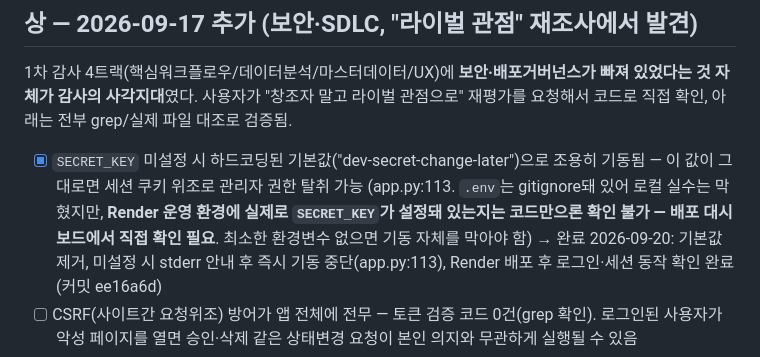
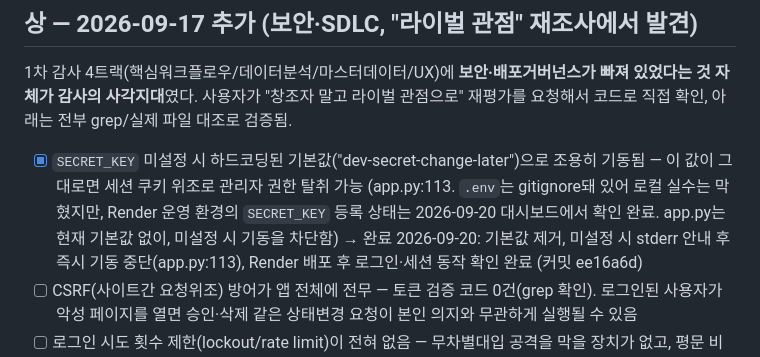
Before and after one commit to thebrilliantpillar-beep/QC-SYSTEM, a Markdown page: docs/qms-audit-backlog.md, the part around the change. Rendered like a GitHub page.

Commit message:
docs: qms-audit-backlog SECRET_KEY 항목 설명 정정
- "Render 운영 환경 확인 불가" 문장을 2026-09-20 대시보드 확인 완료 사실로 정정
- app.py 현재 상태(기본값 없음, 미설정 시 기동 차단) 반영

Co-Authored-By: Claude Sonnet 4.6 <noreply@anthropic.com>

```diff
--- a/docs/qms-audit-backlog.md
+++ b/docs/qms-audit-backlog.md
@@ -62,9 +62,9 @@
 
 - [x] `SECRET_KEY` 미설정 시 하드코딩된 기본값("dev-secret-change-later")으로 조용히
       기동됨 — 이 값이 그대로면 세션 쿠키 위조로 관리자 권한 탈취 가능
-      (app.py:113. `.env`는 gitignore돼 있어 로컬 실수는 막혔지만, **Render 운영
-      환경에 실제로 `SECRET_KEY`가 설정돼 있는지는 코드만으론 확인 불가 — 배포
-      대시보드에서 직접 확인 필요**. 최소한 환경변수 없으면 기동 자체를 막아야 함)
+      (app.py:113. `.env`는 gitignore돼 있어 로컬 실수는 막혔지만, Render 운영
+      환경의 `SECRET_KEY` 등록 상태는 2026-09-20 대시보드에서 확인 완료.
+      app.py는 현재 기본값 없이, 미설정 시 기동을 차단함)
       → 완료 2026-09-20: 기본값 제거, 미설정 시 stderr 안내 후 즉시 기동 중단(app.py:113),
         Render 배포 후 로그인·세션 동작 확인 완료 (커밋 ee16a6d)
 - [ ] CSRF(사이트간 요청위조) 방어가 앱 전체에 전무 — 토큰 검증 코드 0건(grep 확인).
```
